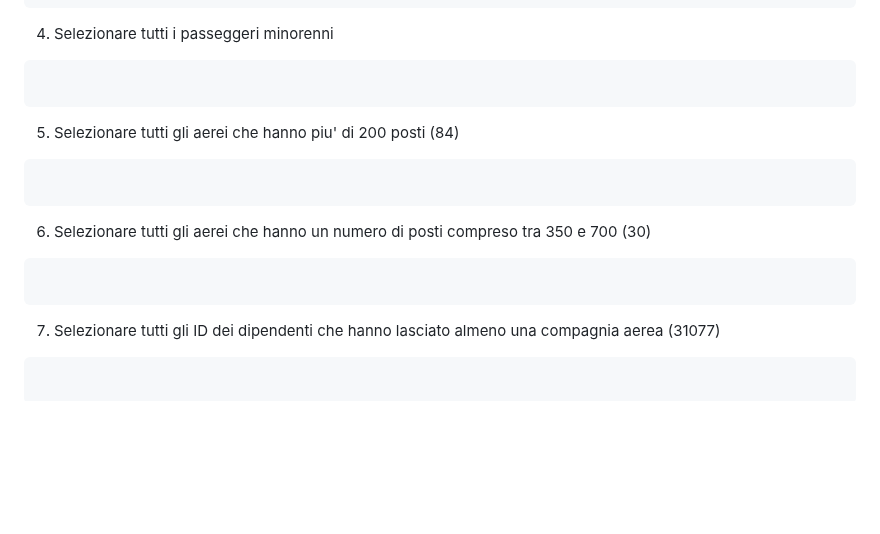
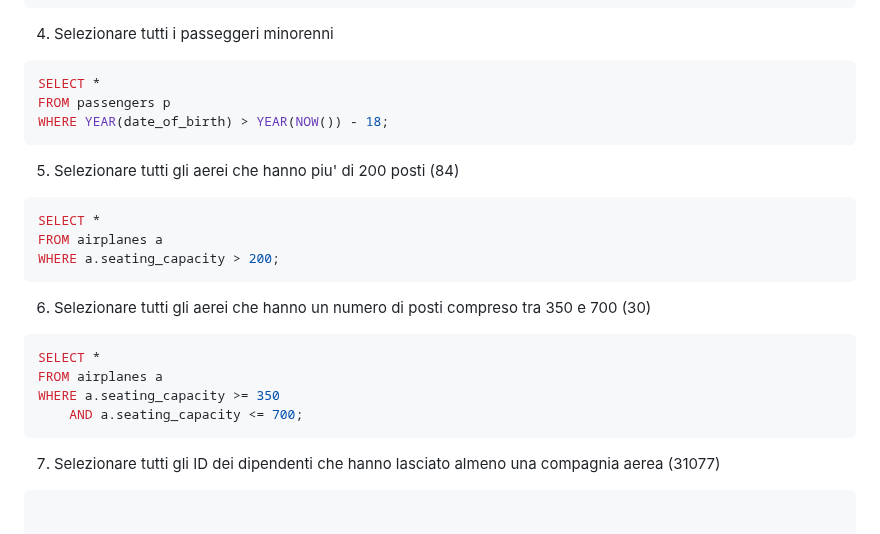
Before and after one commit to Guybrush3791/bool-exp-6-knowladge, a Markdown page: 2023-09-27 - DB Aeroporto - Query.md, the part around the change. Rendered like a GitHub page; blank space fills up the shorter version.

Commit message:
vault backup: 2023-09-27 12:26:02

````diff
--- a/2023-09-27 - DB Aeroporto - Query.md
+++ b/2023-09-27 - DB Aeroporto - Query.md
@@ -28,17 +28,24 @@ WHERE lastname LIKE 'Bartell';
 
 4. Selezionare tutti i passeggeri minorenni
 ```sql
-
+SELECT *
+FROM passengers p
+WHERE YEAR(date_of_birth) > YEAR(NOW()) - 18;
 ```
 
 5. Selezionare tutti gli aerei che hanno piu' di 200 posti (84)
 ```sql
-
+SELECT *
+FROM airplanes a
+WHERE a.seating_capacity > 200;
 ```
 
 6. Selezionare tutti gli aerei che hanno un numero di posti compreso tra 350 e 700 (30)
 ```sql
-
+SELECT *
+FROM airplanes a
+WHERE a.seating_capacity >= 350
+	AND a.seating_capacity <= 700;
 ```
 
 7. Selezionare tutti gli ID dei dipendenti che hanno lasciato almeno una compagnia aerea (31077)
````
